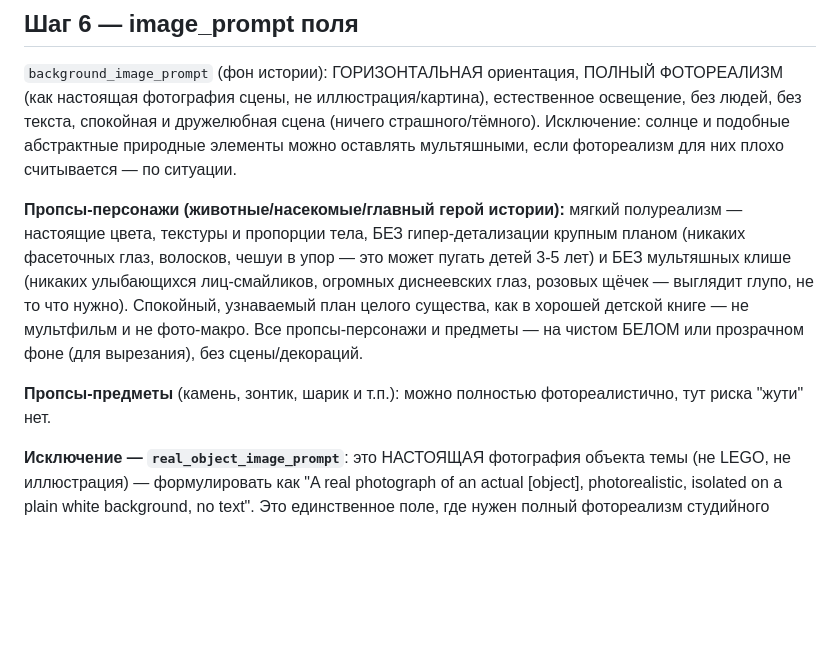
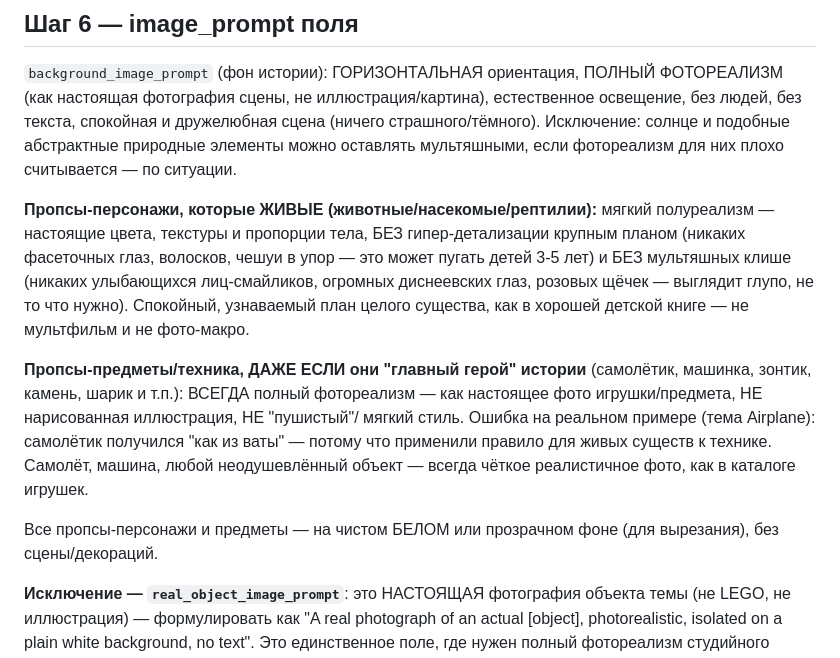
Before and after one commit to tereh36/PPT_lego_generator, a Markdown page: engine/CONTENT_GENERATION_GUIDE.md, the part around the change. Drawn GitHub-style; blank space fills up the shorter version.

Commit message:
update 03/08/2026 16:27:32.39

```diff
--- a/engine/CONTENT_GENERATION_GUIDE.md
+++ b/engine/CONTENT_GENERATION_GUIDE.md
@@ -247,17 +247,24 @@
 природные элементы можно оставлять мультяшными, если фотореализм для них
 плохо считывается — по ситуации.
 
-**Пропсы-персонажи (животные/насекомые/главный герой истории):** мягкий
+**Пропсы-персонажи, которые ЖИВЫЕ (животные/насекомые/рептилии):** мягкий
 полуреализм — настоящие цвета, текстуры и пропорции тела, БЕЗ гипер-детализации
 крупным планом (никаких фасеточных глаз, волосков, чешуи в упор — это может
 пугать детей 3-5 лет) и БЕЗ мультяшных клише (никаких улыбающихся лиц-смайликов,
 огромных диснеевских глаз, розовых щёчек — выглядит глупо, не то что нужно).
 Спокойный, узнаваемый план целого существа, как в хорошей детской книге —
-не мультфильм и не фото-макро. Все пропсы-персонажи и предметы — на чистом
-БЕЛОМ или прозрачном фоне (для вырезания), без сцены/декораций.
+не мультфильм и не фото-макро.
 
-**Пропсы-предметы** (камень, зонтик, шарик и т.п.): можно полностью
-фотореалистично, тут риска "жути" нет.
+**Пропсы-предметы/техника, ДАЖЕ ЕСЛИ они "главный герой" истории** (самолётик,
+машинка, зонтик, камень, шарик и т.п.): ВСЕГДА полный фотореализм — как
+настоящее фото игрушки/предмета, НЕ нарисованная иллюстрация, НЕ "пушистый"/
+мягкий стиль. Ошибка на реальном примере (тема Airplane): самолётик получился
+"как из ваты" — потому что применили правило для живых существ к технике.
+Самолёт, машина, любой неодушевлённый объект — всегда чёткое реалистичное
+фото, как в каталоге игрушек.
+
+Все пропсы-персонажи и предметы — на чистом БЕЛОМ или прозрачном фоне (для
+вырезания), без сцены/декораций.
 
 **Исключение — `real_object_image_prompt`**: это НАСТОЯЩАЯ фотография
 объекта темы (не LEGO, не иллюстрация) — формулировать как "A real
```
